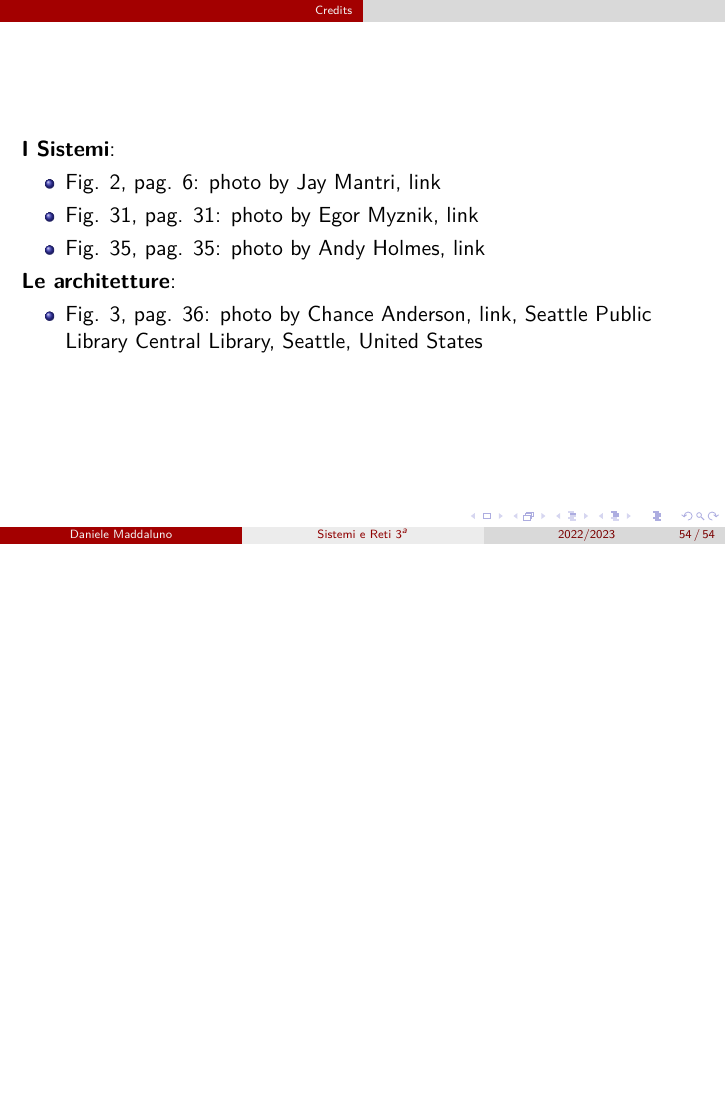
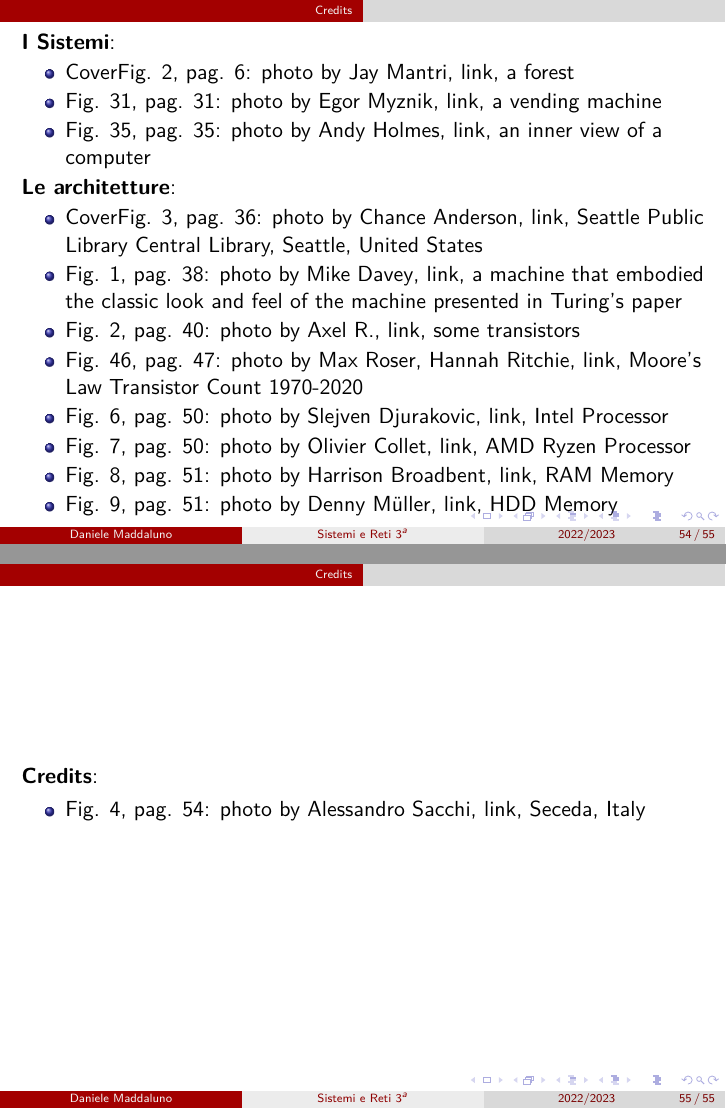
Before and after one commit to danielemaddaluno/school-sistemi3, LaTeX slides (slides/presentation.tex, which reads slides/credits.tex): page 55 of 55 before the commit and pages 55 and 56 of 56 after it, the two joined at a grey line, the shorter picture padded with empty space. Compiled offline with pdfLaTeX.

Commit message:
Added new credits

```diff
--- a/slides/credits.tex
+++ b/slides/credits.tex
@@ -8,15 +9,36 @@
 
 	\textbf{\nameref{sec:systems}}:
 	\begin{itemize}
-		\item \photoref{sec:systems}{Jay Mantri}{https://jaymantri.com/}{https://jaymantri.com/post/104375101928/download}
-		\item \photoref{fig:systems_vendingmachine}{Egor Myznik}{https://unsplash.com/it/@vonshnauzer}{https://unsplash.com/it/foto/DRs9XsNlAZw}
-		\item \photoref{fig:systems_computer}{Andy Holmes}{https://unsplash.com/it/@andyjh07}{https://unsplash.com/it/foto/EOAKUQcsFIU}
+		\item Cover\photoref{sec:systems}{Jay Mantri}{https://jaymantri.com/}{https://jaymantri.com/post/104375101928/download}, a forest
+		\item \photoref{fig:systems_vendingmachine}{Egor Myznik}{https://unsplash.com/it/@vonshnauzer}{https://unsplash.com/it/foto/DRs9XsNlAZw}, a vending machine
+		\item \photoref{fig:systems_computer}{Andy Holmes}{https://unsplash.com/it/@andyjh07}{https://unsplash.com/it/foto/EOAKUQcsFIU}, an inner view of a computer
 	\end{itemize}
 
 
 	\textbf{\nameref{sec:architectures}}:
 	\begin{itemize}
-		\item \photoref{sec:architectures}{Chance Anderson}{https://unsplash.com/it/@chanceanderson}{https://unsplash.com/it/foto/if2coegqwZU}, Seattle Public Library Central Library, Seattle, United States
+		\item Cover\photoref{sec:architectures}{Chance Anderson}{https://unsplash.com/it/@chanceanderson}{https://unsplash.com/it/foto/if2coegqwZU}, Seattle Public Library Central Library, Seattle, United States
+		\item \photoref{fig:architectures_turingmachine}{Mike Davey}{https://aturingmachine.com/}{https://www.youtube.com/watch?v=E3keLeMwfHY}, a machine that embodied the classic look and feel of the machine presented in Turing’s paper
+		\item \photoref{fig:architectures_transistors}{Axel R.}{https://unsplash.com/it/@trisolarian}{https://unsplash.com/it/foto/2jXSnvMRwbc}, some transistors
+
+		\item \photoref{fig:architectures_moorelaw}{Max Roser, Hannah Ritchie}{https://commons.wikimedia.org/wiki/File:Moore\%27s_Law_Transistor_Count_1970-2020.png}{https://en.wikipedia.org/wiki/Moore\%27s_law\#/media/File:Moore's_Law_Transistor_Count_1970-2020.png}, Moore's Law Transistor Count 1970-2020
+		\item \photoref{fig:architectures_intel}{Slejven Djurakovic}{https://unsplash.com/it/@slavudin}{https://unsplash.com/it/foto/0uXzoEzYZ4I}, Intel Processor
+		\item \photoref{fig:architectures_ryzen}{Olivier Collet}{https://unsplash.com/it/@ocollet}{https://unsplash.com/it/foto/JMwCe3w7qKk}, AMD Ryzen Processor
+		\item \photoref{fig:memory_ram}{Harrison Broadbent}{https://unsplash.com/it/@harrisonbroadbent}{https://unsplash.com/it/foto/ING1Uf1Fc30}, RAM Memory
+		\item \photoref{fig:memory_hdd}{Denny Müller}{https://unsplash.com/it/@redaquamedia}{https://unsplash.com/it/foto/1qL31aacAPA}, HDD Memory
+
 	\end{itemize}
 
 \end{frame}
+
+
+
+\begin{frame}
+
+
+	\textbf{\nameref{sec:credits}}:
+	\begin{itemize}
+		\item \photoref{sec:credits}{Alessandro Sacchi}{https://unsplash.com/it/@alle_sacchi}{https://unsplash.com/it/foto/NUFnfYd09iI}, Seceda, Italy
+	\end{itemize}
+
+\end{frame}
--- a/slides/presentation.tex
+++ b/slides/presentation.tex
@@ -77,7 +77,6 @@
 %\setbeamertemplate{navigation symbols}{} % To remove the navigation symbols from the bottom of all slides uncomment this line
 }
 
-\usepackage{hyperref}
 \usepackage{listings,xcolor}
 \definecolor{javared}{rgb}{0.6,0,0} % for strings
 \definecolor{javagreen}{rgb}{0.25,0.5,0.35} % comments
```
Also changed, not shown: slides/1_i_sistemi.tex (+1 -1 lines), slides/2_le_architetture.tex (+15 -9 lines), slides/images/2_le_architetture/memory_hdd.jpg (renamed from slides/images/2_le_architetture/memory_2.jpg), slides/images/2_le_architetture/memory_ram.jpg (renamed from slides/images/2_le_architetture/memory_1.jpg), slides/images/covers/cover_credits.jpg (added), slides/credits.tex (5 more changed lines).
